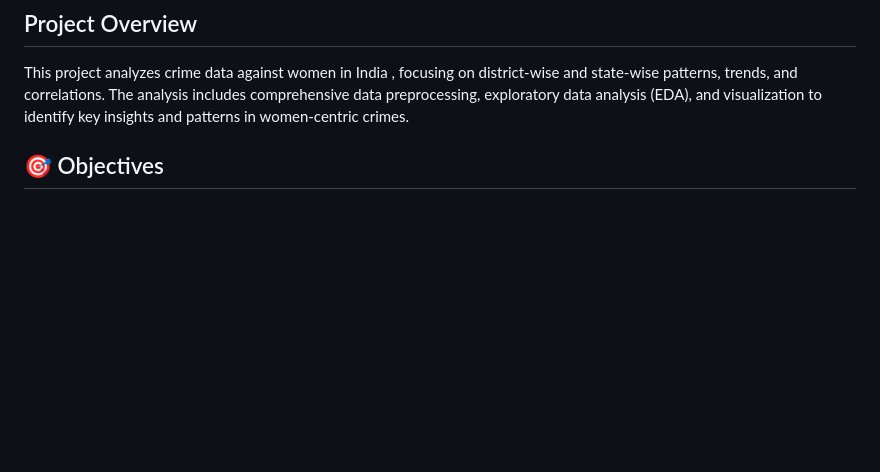
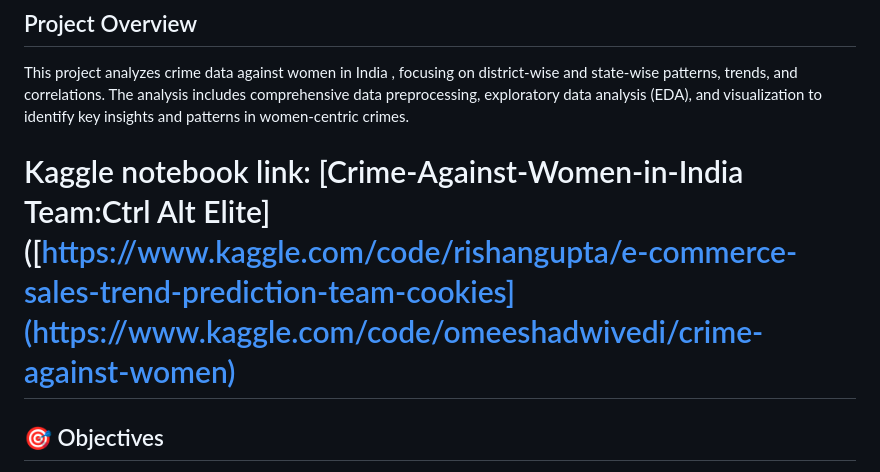
Before and after one commit to omeesha1234567/Crime-Against-Women-in-India, a Markdown page: README.md, the part around the change. GitHub-like rendering; blank space fills up the shorter version.

```diff
--- a/README.md
+++ b/README.md
@@ -3,6 +3,8 @@
 ## Project Overview
 
 This project analyzes crime data against women in India , focusing on district-wise and state-wise patterns, trends, and correlations. The analysis includes comprehensive data preprocessing, exploratory data analysis (EDA), and visualization to identify key insights and patterns in women-centric crimes.
+
+# Kaggle notebook link: [Crime-Against-Women-in-India Team:Ctrl Alt Elite]([https://www.kaggle.com/code/rishangupta/e-commerce-sales-trend-prediction-team-cookies](https://www.kaggle.com/code/omeeshadwivedi/crime-against-women)
 
 ## 🎯 Objectives
 
```
